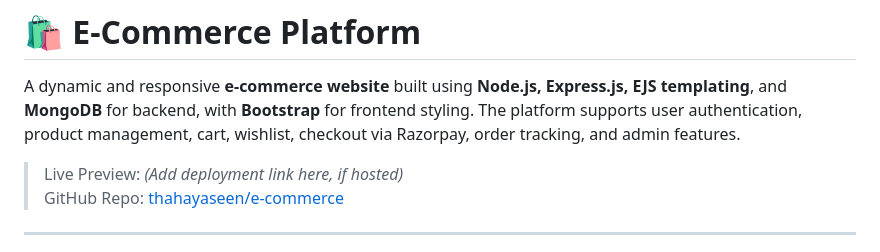
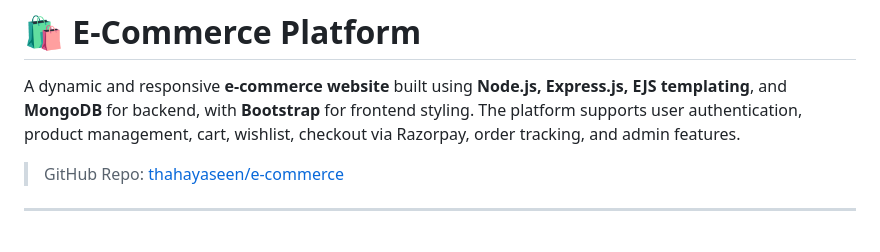
Before and after one commit to thahayaseen/e-commerce, a Markdown page: README.md, the part around the change. GitHub-like rendering.

```diff
--- a/README.md
+++ b/README.md
@@ -2,7 +2,7 @@
 
 A dynamic and responsive **e-commerce website** built using **Node.js, Express.js, EJS templating**, and **MongoDB** for backend, with **Bootstrap** for frontend styling. The platform supports user authentication, product management, cart, wishlist, checkout via Razorpay, order tracking, and admin features.
 
-> Live Preview: *(Add deployment link here, if hosted)*
+
 > GitHub Repo: [thahayaseen/e-commerce](https://github.com/thahayaseen/e-commerce)
 
 ---
```
